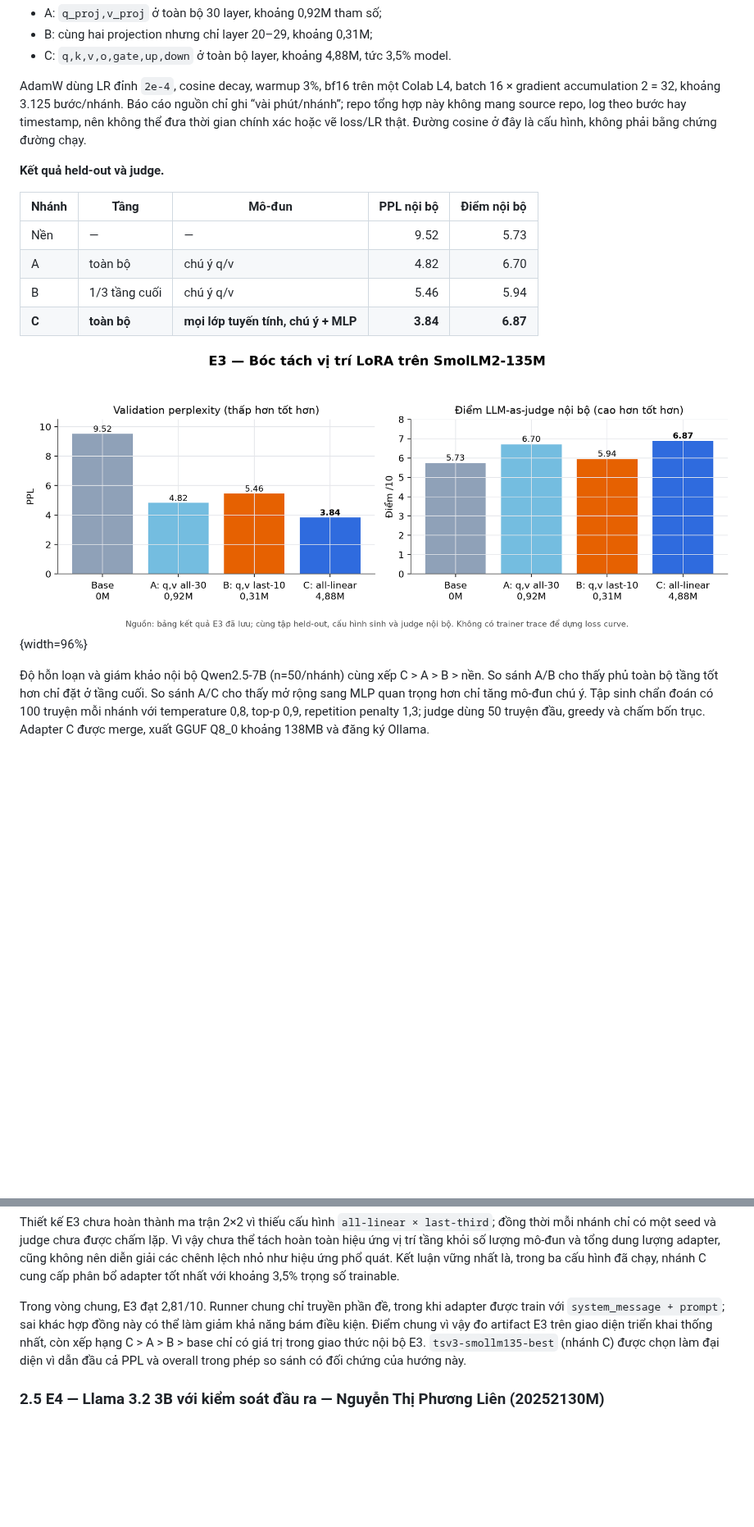
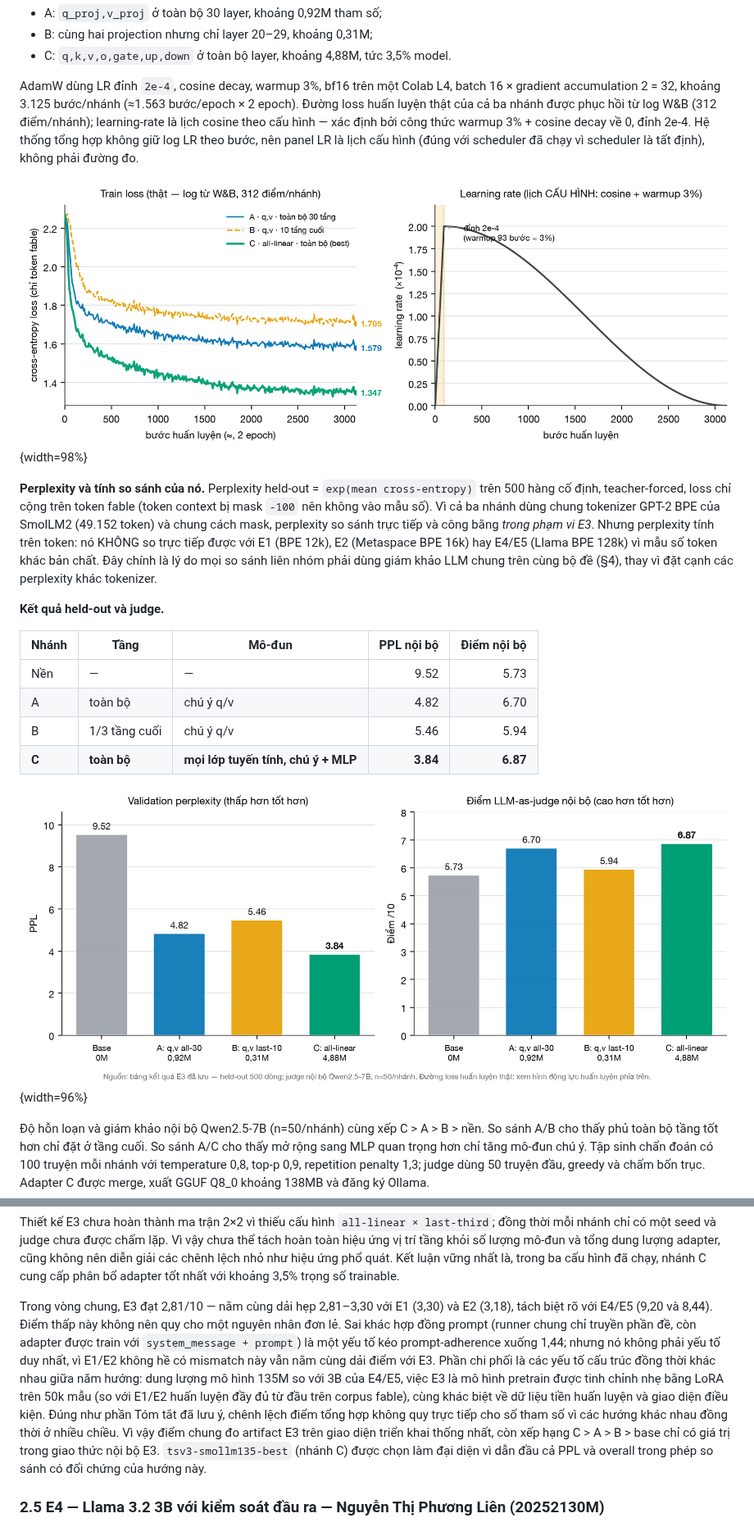
Before and after one commit to tungd/tinystory-vn, a Markdown page: report.md, 2 parts joined by grey strips. Shown at 82% size. Rendered like a GitHub page; pictures changed too: figures/tracks/e3_lora_ablation.png, figures/tracks/e3_train_dynamics.png (added); blank space fills up the shorter version.

```diff
--- a/report.md
+++ b/report.md
@@ -672,10 +672,23 @@ học cập nhật hạng thấp cho các ma trận được chọn. Cả ba nh
 - C: `q,k,v,o,gate,up,down` ở toàn bộ layer, khoảng 4,88M, tức 3,5% model.
 
 AdamW dùng LR đỉnh `2e-4`, cosine decay, warmup 3%, bf16 trên một Colab L4, batch
-16 × gradient accumulation 2 = 32, khoảng 3.125 bước/nhánh. Báo cáo nguồn chỉ ghi “vài
-phút/nhánh”; repo tổng hợp này không mang source repo, log theo bước hay timestamp, nên
-không thể đưa thời gian chính xác hoặc vẽ loss/LR thật. Đường cosine ở đây là cấu hình,
-không phải bằng chứng đường chạy.
+16 × gradient accumulation 2 = 32, khoảng 3.125 bước/nhánh (≈1.563 bước/epoch × 2
+epoch). Đường loss huấn luyện thật của cả ba nhánh được phục hồi từ log W&B (312
+điểm/nhánh); learning-rate là lịch cosine theo cấu hình — xác định bởi công thức
+warmup 3% + cosine decay về 0, đỉnh 2e-4. Hệ thống tổng hợp không giữ log LR theo
+bước, nên panel LR là lịch cấu hình (đúng với scheduler đã chạy vì scheduler là tất
+định), không phải đường đo.
+
+![E3 — động lực huấn luyện. Trái: cross-entropy loss thật (chỉ trên token fable) của ba nhánh, phục hồi từ log W&B; thứ hạng hội tụ C (1,347) < A (1,579) < B (1,705) trùng thứ hạng perplexity held-out, và `exp` của loss cuối (3,85 / 4,85 / 5,50) gần khớp perplexity held-out (3,84 / 4,82 / 5,46) — dấu hiệu ít overfit. Phải: lịch learning-rate cấu hình (cosine, warmup 3% ≈ 93 bước, đỉnh 2e-4 rồi giảm về 0).](figures/tracks/e3_train_dynamics.png){width=98%}
+
+**Perplexity và tính so sánh của nó.** Perplexity held-out = `exp(mean cross-entropy)`
+trên 500 hàng cố định, teacher-forced, loss chỉ cộng trên token fable (token context bị
+mask `-100` nên không vào mẫu số). Vì cả ba nhánh dùng chung tokenizer GPT-2 BPE của
+SmolLM2 (49.152 token) và chung cách mask, perplexity so sánh trực tiếp và công bằng
+*trong phạm vi E3*. Nhưng perplexity tính trên token: nó KHÔNG so trực tiếp được với
+E1 (BPE 12k), E2 (Metaspace BPE 16k) hay E4/E5 (Llama BPE 128k) vì mẫu số token khác
+bản chất. Đây chính là lý do mọi so sánh liên nhóm phải dùng giám khảo LLM chung trên
+cùng bộ đề (§4), thay vì đặt cạnh các perplexity khác tokenizer.
 
 **Kết quả held-out và judge.**
 
@@ -686,7 +699,7 @@ không phải bằng chứng đường chạy.
 | B | 1/3 tầng cuối | chú ý q/v | 5.46 | 5.94 |
 | **C** | **toàn bộ** | **mọi lớp tuyến tính, chú ý + MLP** | **3.84** | **6.87** |
 
-![E3: bóc tách vị trí LoRA theo perplexity held-out và điểm LLM-as-judge nội bộ. Hình được dựng từ bảng kết quả đã lưu; artifact không có trainer state nên không dựng loss curve theo bước.](figures/tracks/e3_lora_ablation.png){width=96%}
+![E3: bóc tách vị trí LoRA theo perplexity held-out (trái, thấp hơn tốt hơn) và điểm LLM-as-judge nội bộ Qwen2.5-7B (phải, cao hơn tốt hơn); nhánh C dẫn đầu cả hai thước đo. Màu mỗi nhánh khớp với hình động lực huấn luyện phía trên.](figures/tracks/e3_lora_ablation.png){width=96%}
 
 Độ hỗn loạn và giám khảo nội bộ Qwen2.5-7B (n=50/nhánh) cùng xếp C > A > B > nền. So
 sánh A/B cho thấy phủ toàn bộ tầng tốt hơn chỉ đặt ở tầng cuối. So sánh A/C cho thấy mở
@@ -718,10 +731,18 @@ không nên diễn giải các chênh lệch nhỏ như hiệu ứng phổ quát
 trong ba cấu hình đã chạy, nhánh C cung cấp phân bổ adapter tốt nhất với khoảng 3,5%
 trọng số trainable.
 
-Trong vòng chung, E3 đạt 2,81/10. Runner chung chỉ truyền phần đề, trong khi adapter
-được train với `system_message + prompt`; sai khác hợp đồng này có thể làm giảm khả
-năng bám điều kiện. Điểm chung vì vậy đo artifact E3 trên giao diện triển khai thống
-nhất, còn xếp hạng C > A > B > base chỉ có giá trị trong giao thức nội bộ E3.
+Trong vòng chung, E3 đạt 2,81/10 — nằm cùng dải hẹp 2,81–3,30 với E1 (3,30) và E2
+(3,18), tách biệt rõ với E4/E5 (9,20 và 8,44). Điểm thấp này không nên quy cho một
+nguyên nhân đơn lẻ. Sai khác hợp đồng prompt (runner chung chỉ truyền phần đề, còn
+adapter được train với `system_message + prompt`) là một yếu tố kéo prompt-adherence
+xuống 1,44; nhưng nó không phải yếu tố duy nhất, vì E1/E2 không hề có mismatch này vẫn
+nằm cùng dải điểm với E3. Phần chi phối là các yếu tố cấu trúc đồng thời khác nhau giữa
+năm hướng: dung lượng mô hình 135M so với 3B của E4/E5, việc E3 là mô hình pretrain được
+tinh chỉnh nhẹ bằng LoRA trên 50k mẫu (so với E1/E2 huấn luyện đầy đủ từ đầu trên corpus
+fable), cùng khác biệt về dữ liệu tiền huấn luyện và giao diện điều kiện. Đúng như phần
+Tóm tắt đã lưu ý, chênh lệch điểm tổng hợp không quy trực tiếp cho số tham số vì các hướng
+khác nhau đồng thời ở nhiều chiều. Vì vậy điểm chung đo artifact E3 trên giao diện triển
+khai thống nhất, còn xếp hạng C > A > B > base chỉ có giá trị trong giao thức nội bộ E3.
 `tsv3-smollm135-best` (nhánh C) được chọn làm đại diện vì dẫn đầu cả PPL và overall
 trong phép so sánh có đối chứng của hướng này.
 
```
Also changed, not shown: thanhnc/report/bao-cao-chi-tiet.md (+33 -0 lines), 2 other files.
